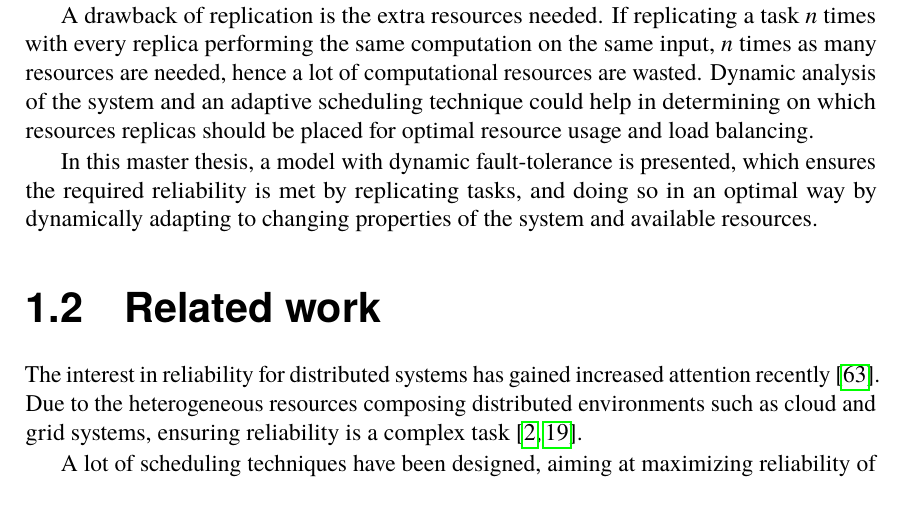
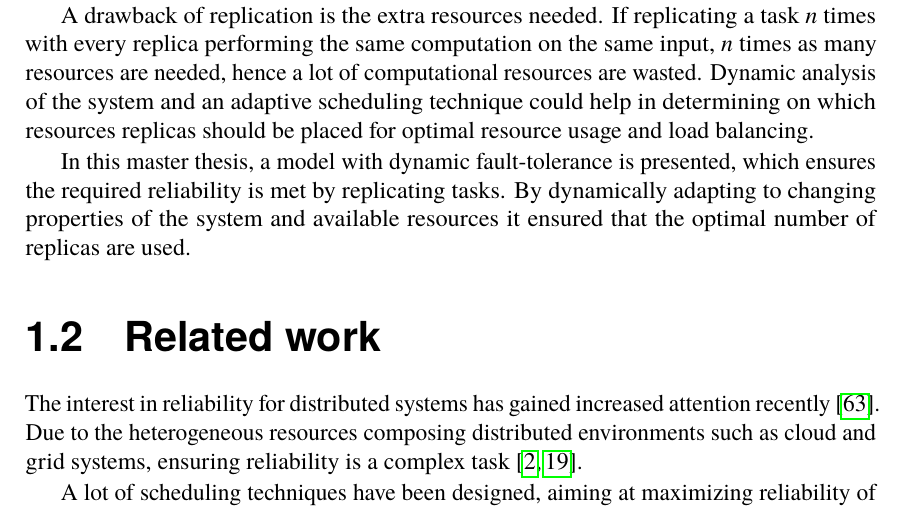
Before and after one commit to PStahl/master_thesis, a LaTeX thesis (report.tex): part of page 12 of 85, cut so that both start at the same text. Compiled offline with pdfLaTeX.

Commit message:
update background

```diff
--- a/report.tex
+++ b/report.tex
@@ -95,8 +95,7 @@ One way of increasing the reliability is by replicating application tasks, i.e.
 
 A drawback of replication is the extra resources needed. If replicating a task \emph{n} times with every replica performing the same computation on the same input, $n$ times as many resources are needed, hence a lot of computational resources are wasted. Dynamic analysis of the system and an adaptive scheduling technique could help in determining on which resources replicas should be placed for optimal resource usage and load balancing.
 
-%TODO lång mening?
-In this master thesis, a model with dynamic fault-tolerance is presented, which ensures the required reliability is met by replicating tasks, and doing so in an optimal way by dynamically adapting to changing properties of the system and available resources.
+In this master thesis, a model with dynamic fault-tolerance is presented, which ensures the required reliability is met by replicating tasks. By dynamically adapting to changing properties of the system and available resources it ensured that the optimal number of replicas are used.
 
 \section{Related work} \label{sec:introduction_related_work}
 The interest in reliability for distributed systems has gained increased attention recently~\cite{replicationManagement}. Due to the heterogeneous resources composing distributed environments such as cloud and grid systems, ensuring reliability is a complex task~\cite{cloudServiceRel, surveyReliabilityDistr}.
```
